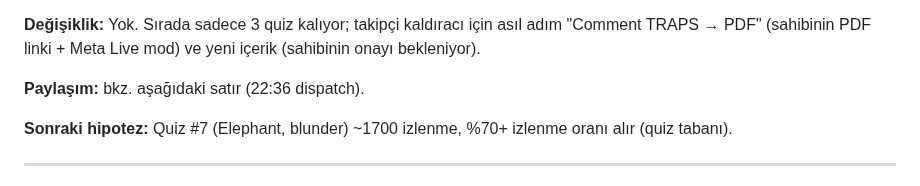
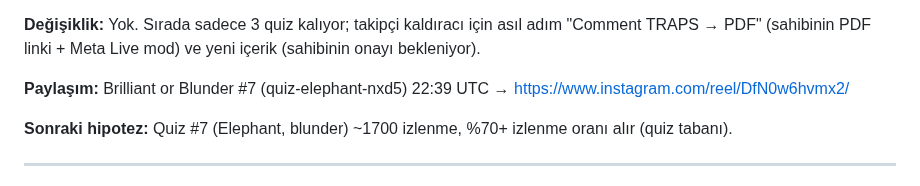
Before and after one commit to talhahasim/chessguru, a Markdown page: docs/growth-log.md, the part around the change. Rendered like a GitHub page.

Commit message:
Growth log: Brilliant or Blunder #7 posted
Co-Authored-By: Claude Opus 5.5 <noreply@anthropic.com>
Claude-Session: https://claude.ai/code/session_011jL4nvVZWPiUMhyDR5fZ3V

```diff
--- a/docs/growth-log.md
+++ b/docs/growth-log.md
@@ -27,7 +27,7 @@ toparladı (558 → 924, %45). Takipçi artışı 3 gündür sıfır: erişim ~1
 **Değişiklik:** Yok. Sırada sadece 3 quiz kalıyor; takipçi kaldıracı için asıl adım "Comment TRAPS → PDF" (sahibinin
 PDF linki + Meta Live mod) ve yeni içerik (sahibinin onayı bekleniyor).
 
-**Paylaşım:** bkz. aşağıdaki satır (22:36 dispatch).
+**Paylaşım:** Brilliant or Blunder #7 (quiz-elephant-nxd5) 22:39 UTC → https://www.instagram.com/reel/DfN0w6hvmx2/
 
 **Sonraki hipotez:** Quiz #7 (Elephant, blunder) ~1700 izlenme, %70+ izlenme oranı alır (quiz tabanı).
 
```
